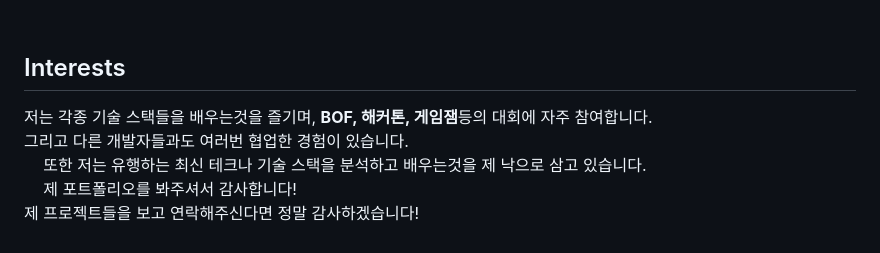
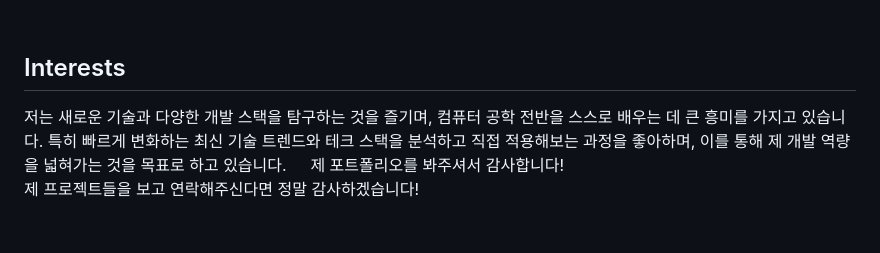
Before and after one commit to swallow-smoke/portfolio, a Markdown page: assets/content/about.md, the part around the change. Rendered like a GitHub page.

```diff
--- a/assets/content/about.md
+++ b/assets/content/about.md
@@ -50,10 +50,8 @@ UI의 작은 애니메이션 하나, 데이터 플로우의 미세한 지연,
     ㅤ
 ## Interests
 
-저는 각종 기술 스택들을 배우는것을 즐기며, **BOF, 해커톤, 게임잼**등의 대회에 자주 참여합니다.
-그리고 다른 개발자들과도 여러번 협업한 경험이 있습니다.
-ㅤ
-또한 저는 유행하는 최신 테크나 기술 스택을 분석하고 배우는것을 제 낙으로 삼고 있습니다.
+저는 새로운 기술과 다양한 개발 스택을 탐구하는 것을 즐기며, 컴퓨터 공학 전반을 스스로 배우는 데 큰 흥미를 가지고 있습니다.
+특히 빠르게 변화하는 최신 기술 트렌드와 테크 스택을 분석하고 직접 적용해보는 과정을 좋아하며, 이를 통해 제 개발 역량을 넓혀가는 것을 목표로 하고 있습니다.
 ㅤ
 제 포트폴리오를 봐주셔서 감사합니다!
 제 프로젝트들을 보고 연락해주신다면 정말 감사하겠습니다!
```
